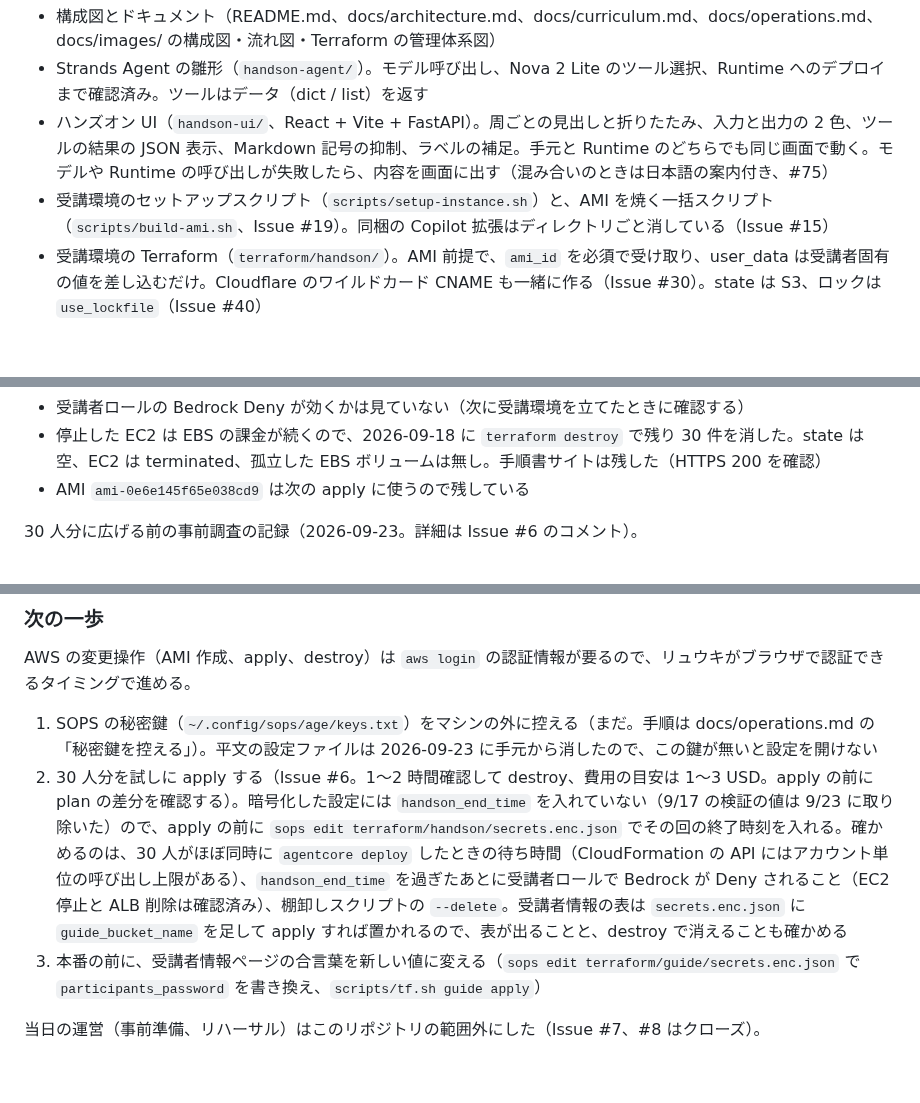
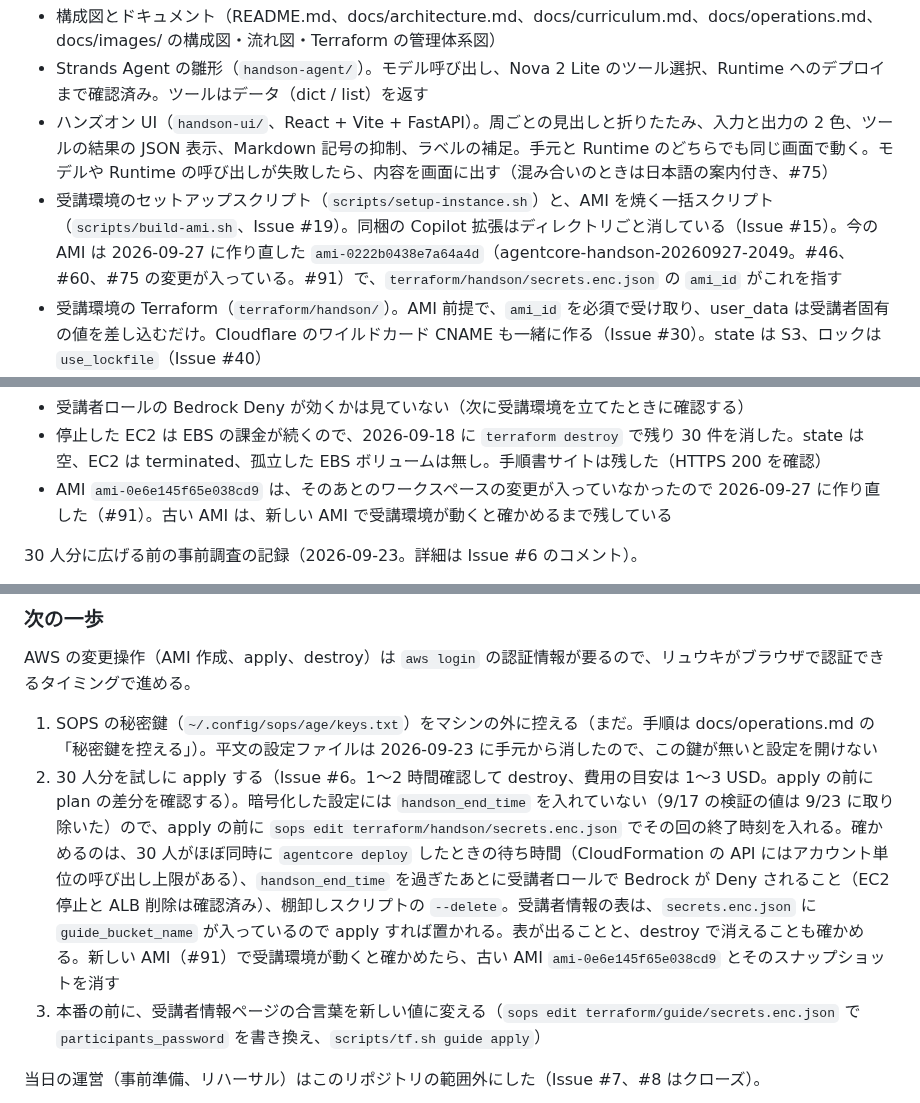
Before and after one commit to umitsu-tech/agentcore-handson-env, a Markdown page: AGENTS.md, 3 parts joined by grey strips. Drawn GitHub-style; blank space fills up the shorter version.

Commit message:
現在の状況を AMI の作り直しに合わせて更新する (#91)

```diff
--- a/AGENTS.md
+++ b/AGENTS.md
@@ -53,7 +53,7 @@ Amazon Bedrock AgentCore のハンズオン環境を Terraform で構築する
 - 構成図とドキュメント（README.md、docs/architecture.md、docs/curriculum.md、docs/operations.md、docs/images/ の構成図・流れ図・Terraform の管理体系図）
 - Strands Agent の雛形（`handson-agent/`）。モデル呼び出し、Nova 2 Lite のツール選択、Runtime へのデプロイまで確認済み。ツールはデータ（dict / list）を返す
 - ハンズオン UI（`handson-ui/`、React + Vite + FastAPI）。周ごとの見出しと折りたたみ、入力と出力の 2 色、ツールの結果の JSON 表示、Markdown 記号の抑制、ラベルの補足。手元と Runtime のどちらでも同じ画面で動く。モデルや Runtime の呼び出しが失敗したら、内容を画面に出す（混み合いのときは日本語の案内付き、#75）
-- 受講環境のセットアップスクリプト（`scripts/setup-instance.sh`）と、AMI を焼く一括スクリプト（`scripts/build-ami.sh`、Issue #19）。同梱の Copilot 拡張はディレクトリごと消している（Issue #15）
+- 受講環境のセットアップスクリプト（`scripts/setup-instance.sh`）と、AMI を焼く一括スクリプト（`scripts/build-ami.sh`、Issue #19）。同梱の Copilot 拡張はディレクトリごと消している（Issue #15）。今の AMI は 2026-09-27 に作り直した `ami-0222b0438e7a64a4d`（agentcore-handson-20260927-2049。#46、#60、#75 の変更が入っている。#91）で、`terraform/handson/secrets.enc.json` の `ami_id` がこれを指す
 - 受講環境の Terraform（`terraform/handson/`）。AMI 前提で、`ami_id` を必須で受け取り、user_data は受講者固有の値を差し込むだけ。Cloudflare のワイルドカード CNAME も一緒に作る（Issue #30）。state は S3、ロックは `use_lockfile`（Issue #40）
 - 後片付けの仕組み（Issue #17）。棚卸しスクリプト `scripts/cleanup-participant-resources.sh`（一覧モードは確認済み、`--delete` は未確認）と、`handson_end_time` で発火する Deny・EC2 停止・ALB 削除。EC2 停止と ALB 削除は実機で発火を確認した（2026-09-17。下の記録参照）。Deny は未確認
 - 受講者向けの手順書（`guide/`、Issue #48。#51 で Astro Starlight に作り直し、mcks.log と同じ紙色のパレット、セクションごとのページ + サイドメニュー + 図 4 枚 + 画像の拡大表示）。受講者情報ページ `participants.html` と `/participants*` の Basic 認証は #58 で追加し、apply 済み（2026-09-07。認証なしは 401、他のページは今までどおり）。パスワードの列の見切れを直し、コピーボタンを付けた（#65。2026-09-23 に配信済み）。表の中身は今は置いていない（受講環境を立てると置かれる）。S3 非公開 + CloudFront OAC で配信し、`https://guide.handson.<base_domain>/` で HTTPS 200、HTTP は 301、S3 直アクセスは 403 まで確認済み。証明書は us-east-1 でホスト名単体を発行し、検証用と本体の CNAME は Terraform が Cloudflare に入れる。中身は GitHub Actions（OIDC、Issue #52）か `guide/publish.sh` で同期する。環境は本番まで立てたままにする
@@ -73,7 +73,7 @@ Amazon Bedrock AgentCore のハンズオン環境を Terraform で構築する
 - 2 人分（user01、user02）を `handson_end_time = 2026-09-17T13:00:00+09:00` で apply し、時刻を過ぎたあとに見ると ALB とリスナーが消え、EC2 は 2 台とも stopped になっていた。EventBridge Scheduler の 2 つのスケジュール（EC2 停止、ALB 削除）は発火後に自分で消えていて、`plan -destroy` では state 40 件のうち ALB 系と Scheduler の 7 件が「既に無い」扱いになった
 - 受講者ロールの Bedrock Deny が効くかは見ていない（次に受講環境を立てたときに確認する）
 - 停止した EC2 は EBS の課金が続くので、2026-09-18 に `terraform destroy` で残り 30 件を消した。state は空、EC2 は terminated、孤立した EBS ボリュームは無し。手順書サイトは残した（HTTPS 200 を確認）
-- AMI `ami-0e6e145f65e038cd9` は次の apply に使うので残している
+- AMI `ami-0e6e145f65e038cd9` は、そのあとのワークスペースの変更が入っていなかったので 2026-09-27 に作り直した（#91）。古い AMI は、新しい AMI で受講環境が動くと確かめるまで残している
 
 30 人分に広げる前の事前調査の記録（2026-09-23。詳細は Issue #6 のコメント）。
 
@@ -86,7 +86,7 @@ Amazon Bedrock AgentCore のハンズオン環境を Terraform で構築する
 AWS の変更操作（AMI 作成、apply、destroy）は `aws login` の認証情報が要るので、リュウキがブラウザで認証できるタイミングで進める。
 
 1. SOPS の秘密鍵（`~/.config/sops/age/keys.txt`）をマシンの外に控える（まだ。手順は docs/operations.md の「秘密鍵を控える」）。平文の設定ファイルは 2026-09-23 に手元から消したので、この鍵が無いと設定を開けない
-2. 30 人分を試しに apply する（Issue #6。1〜2 時間確認して destroy、費用の目安は 1〜3 USD。apply の前に plan の差分を確認する）。暗号化した設定には `handson_end_time` を入れていない（9/17 の検証の値は 9/23 に取り除いた）ので、apply の前に `sops edit terraform/handson/secrets.enc.json` でその回の終了時刻を入れる。確かめるのは、30 人がほぼ同時に `agentcore deploy` したときの待ち時間（CloudFormation の API にはアカウント単位の呼び出し上限がある）、`handson_end_time` を過ぎたあとに受講者ロールで Bedrock が Deny されること（EC2 停止と ALB 削除は確認済み）、棚卸しスクリプトの `--delete`。受講者情報の表は `secrets.enc.json` に `guide_bucket_name` を足して apply すれば置かれるので、表が出ることと、destroy で消えることも確かめる
+2. 30 人分を試しに apply する（Issue #6。1〜2 時間確認して destroy、費用の目安は 1〜3 USD。apply の前に plan の差分を確認する）。暗号化した設定には `handson_end_time` を入れていない（9/17 の検証の値は 9/23 に取り除いた）ので、apply の前に `sops edit terraform/handson/secrets.enc.json` でその回の終了時刻を入れる。確かめるのは、30 人がほぼ同時に `agentcore deploy` したときの待ち時間（CloudFormation の API にはアカウント単位の呼び出し上限がある）、`handson_end_time` を過ぎたあとに受講者ロールで Bedrock が Deny されること（EC2 停止と ALB 削除は確認済み）、棚卸しスクリプトの `--delete`。受講者情報の表は、`secrets.enc.json` に `guide_bucket_name` が入っているので apply すれば置かれる。表が出ることと、destroy で消えることも確かめる。新しい AMI（#91）で受講環境が動くと確かめたら、古い AMI `ami-0e6e145f65e038cd9` とそのスナップショットを消す
 3. 本番の前に、受講者情報ページの合言葉を新しい値に変える（`sops edit terraform/guide/secrets.enc.json` で `participants_password` を書き換え、`scripts/tf.sh guide apply`）
 
 当日の運営（事前準備、リハーサル）はこのリポジトリの範囲外にした（Issue #7、#8 はクローズ）。
```
Also changed, not shown: other parts of AGENTS.md (+2 -2 lines).
